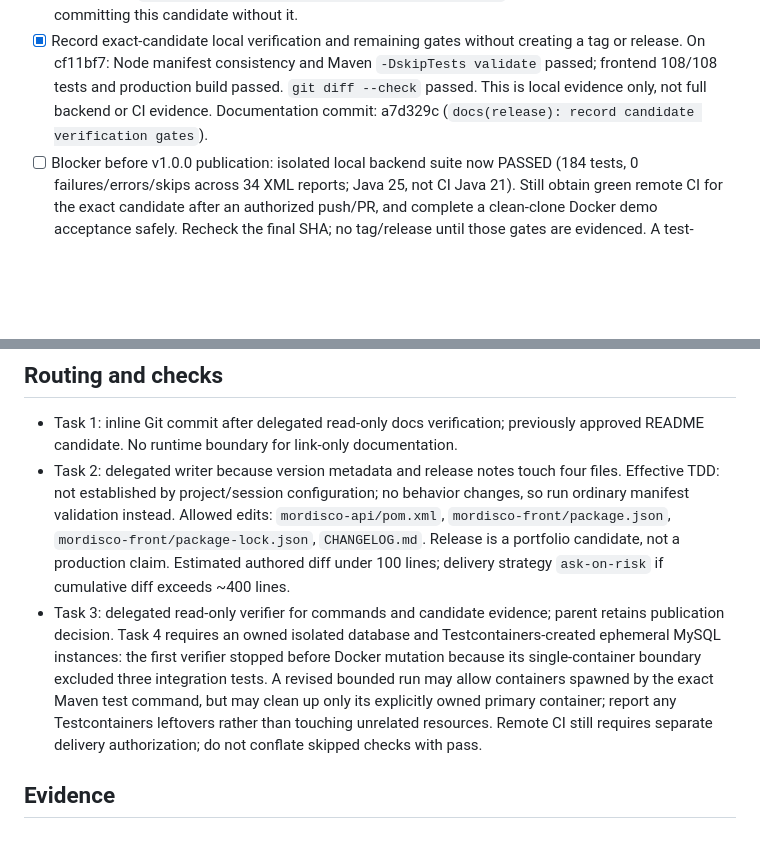
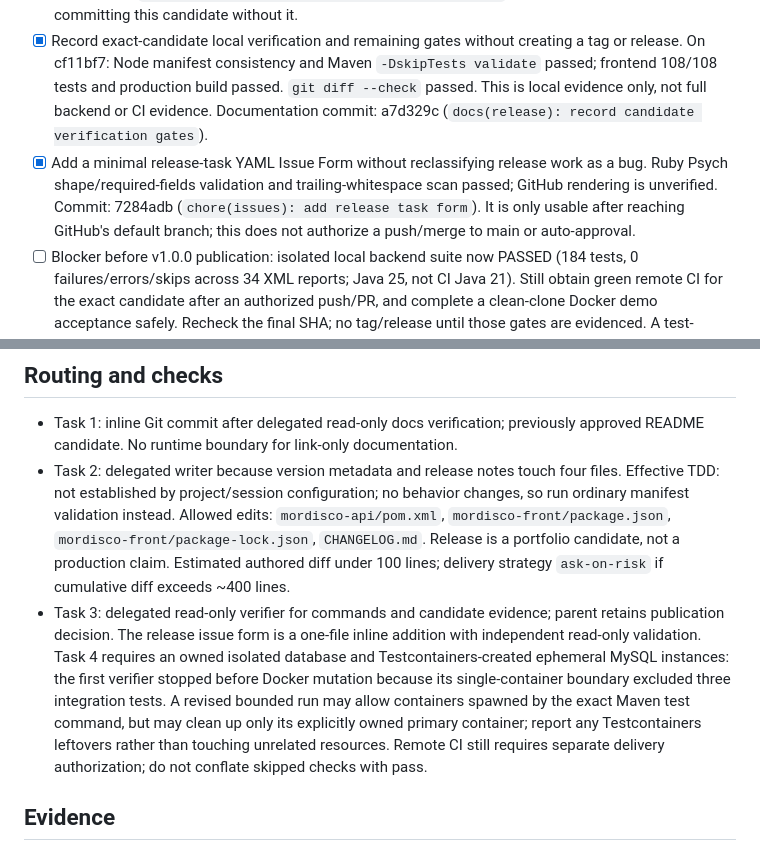
Before and after one commit to burgosfacundo/mordisco-app, a Markdown page: odd/tasks/portfolio-release-prep.md, 2 parts joined by grey strips. GitHub-like rendering; blank space fills up the shorter version.

Commit message:
docs(release): track issue form prerequisite

```diff
--- a/odd/tasks/portfolio-release-prep.md
+++ b/odd/tasks/portfolio-release-prep.md
@@ -7,12 +7,13 @@ Prepare a credible Mordisco v1.0.0 candidate without publishing it. Preserve the
 - [x] Commit the already reviewed README video links as a focused work unit on the feature branch. Check: exact two Drive URLs, accurate captions, no LinkedIn link; read back diff. Verifier: `git diff --check` passed, docs-only tests/runtime N/A. Commit: 0d102cc (`docs(demo): link order walkthrough videos`).
 - [x] Align API/frontend version metadata and add concise release notes with honest demo limits. Independent verifier: Node manifest consistency, Maven `-DskipTests validate` and `git diff --check` passed; dependencies unchanged; wording corrected after readback. Tests/builds not claimed. Commit: cf11bf7 (`chore(release): prepare v1.0.0 metadata and notes`). Native review unavailable (`candidate view directory is unsafe or writable`); user explicitly authorized committing this candidate without it.
 - [x] Record exact-candidate local verification and remaining gates without creating a tag or release. On cf11bf7: Node manifest consistency and Maven `-DskipTests validate` passed; frontend 108/108 tests and production build passed. `git diff --check` passed. This is local evidence only, not full backend or CI evidence. Documentation commit: a7d329c (`docs(release): record candidate verification gates`).
+- [x] Add a minimal release-task YAML Issue Form without reclassifying release work as a bug. Ruby Psych shape/required-fields validation and trailing-whitespace scan passed; GitHub rendering is unverified. Commit: 7284adb (`chore(issues): add release task form`). It is only usable after reaching GitHub's default branch; this does not authorize a push/merge to main or auto-approval.
 - [ ] Blocker before v1.0.0 publication: isolated local backend suite now PASSED (184 tests, 0 failures/errors/skips across 34 XML reports; Java 25, not CI Java 21). Still obtain green remote CI for the exact candidate after an authorized push/PR, and complete a clean-clone Docker demo acceptance safely. Recheck the final SHA; no tag/release until those gates are evidenced. A test-created anonymous Docker volume remains; do not delete or reuse it without an explicit ownership/cleanup decision.
 
 ## Routing and checks
 - Task 1: inline Git commit after delegated read-only docs verification; previously approved README candidate. No runtime boundary for link-only documentation.
 - Task 2: delegated writer because version metadata and release notes touch four files. Effective TDD: not established by project/session configuration; no behavior changes, so run ordinary manifest validation instead. Allowed edits: `mordisco-api/pom.xml`, `mordisco-front/package.json`, `mordisco-front/package-lock.json`, `CHANGELOG.md`. Release is a portfolio candidate, not a production claim. Estimated authored diff under 100 lines; delivery strategy `ask-on-risk` if cumulative diff exceeds ~400 lines.
-- Task 3: delegated read-only verifier for commands and candidate evidence; parent retains publication decision. Task 4 requires an owned isolated database and Testcontainers-created ephemeral MySQL instances: the first verifier stopped before Docker mutation because its single-container boundary excluded three integration tests. A revised bounded run may allow containers spawned by the exact Maven test command, but may clean up only its explicitly owned primary container; report any Testcontainers leftovers rather than touching unrelated resources. Remote CI still requires separate delivery authorization; do not conflate skipped checks with pass.
+- Task 3: delegated read-only verifier for commands and candidate evidence; parent retains publication decision. The release issue form is a one-file inline addition with independent read-only validation. Task 4 requires an owned isolated database and Testcontainers-created ephemeral MySQL instances: the first verifier stopped before Docker mutation because its single-container boundary excluded three integration tests. A revised bounded run may allow containers spawned by the exact Maven test command, but may clean up only its explicitly owned primary container; report any Testcontainers leftovers rather than touching unrelated resources. Remote CI still requires separate delivery authorization; do not conflate skipped checks with pass.
 
 ## Evidence
 - Base: main at 2f85131f25e93b82052f365db3098361a1f271a3. Feature branch: docs/portfolio-release-prep.
```
